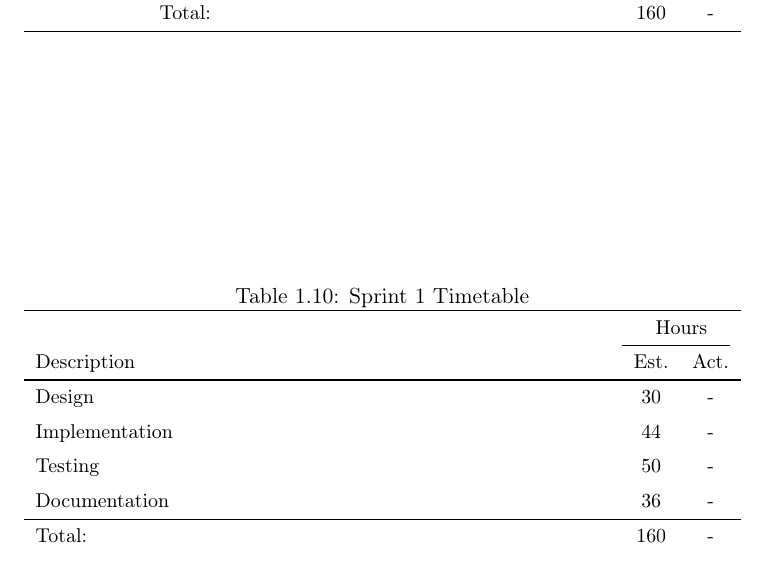
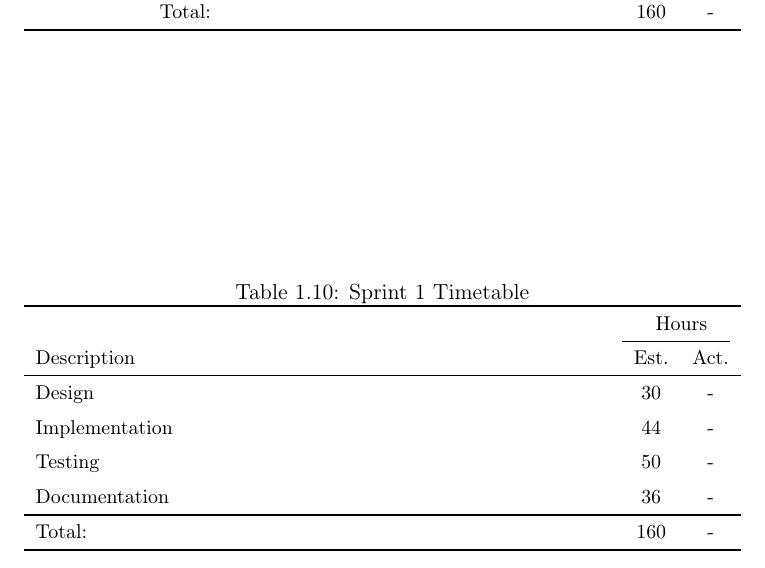
Before and after one commit to eventh/kpro9, a LaTeX document (report/sprint1_standalone.tex, which reads report/sprints/sprint1.tex): part of page 4 of 4, cut so that both start at the same text. Compiled offline with pdfLaTeX.

Commit message:
Table master struck again!

```diff
--- a/report/sprints/sprint1.tex
+++ b/report/sprints/sprint1.tex
@@ -177,5 +177,6 @@
 	Documentation & 36 & -\\
 	\midrule
 	Total: & 160 & - \\
+	\bottomrule
 \end{tabularx}
 \end{table}
```
Also changed, not shown: report/sprints/sprint1.tex (16 more changed lines).
